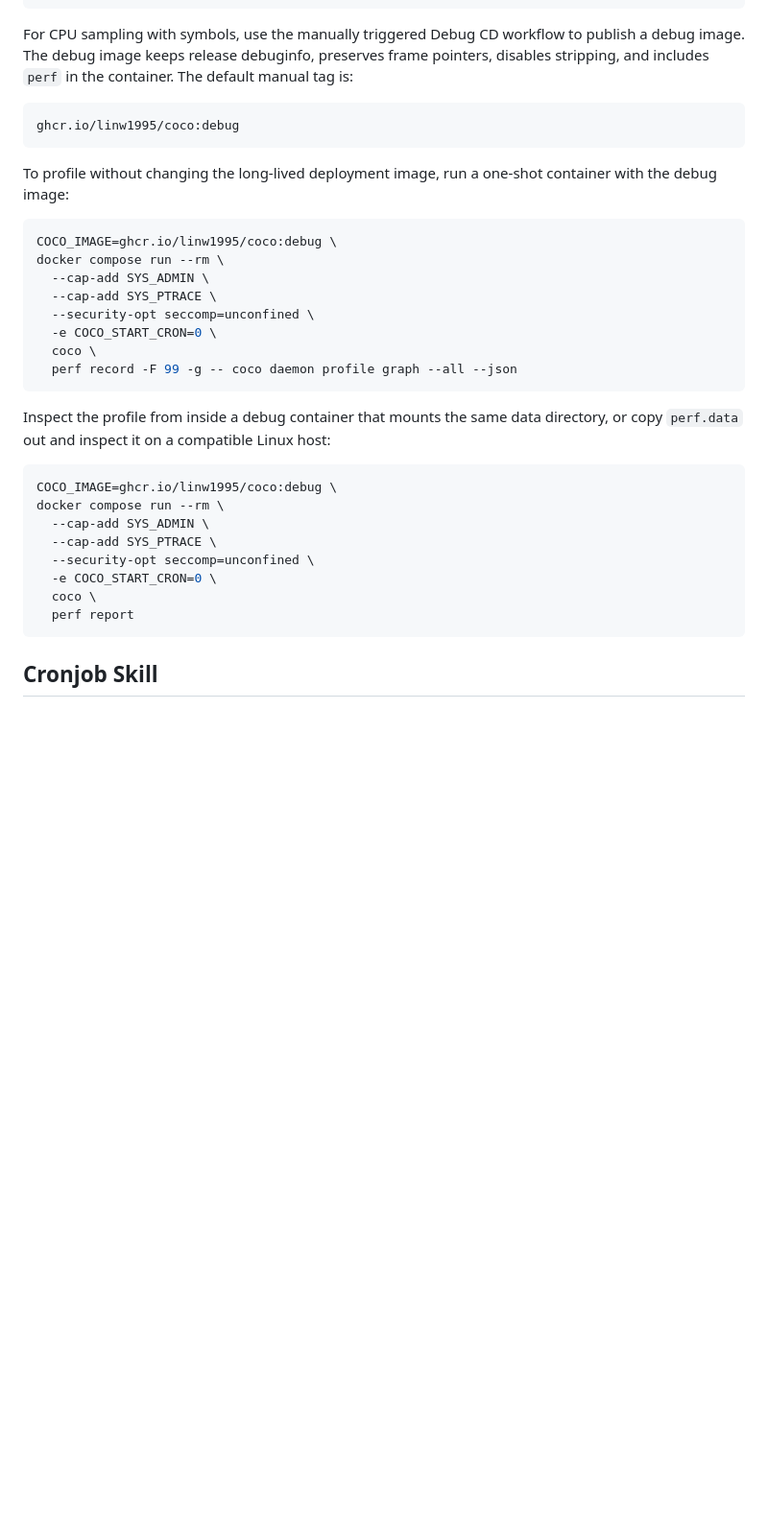
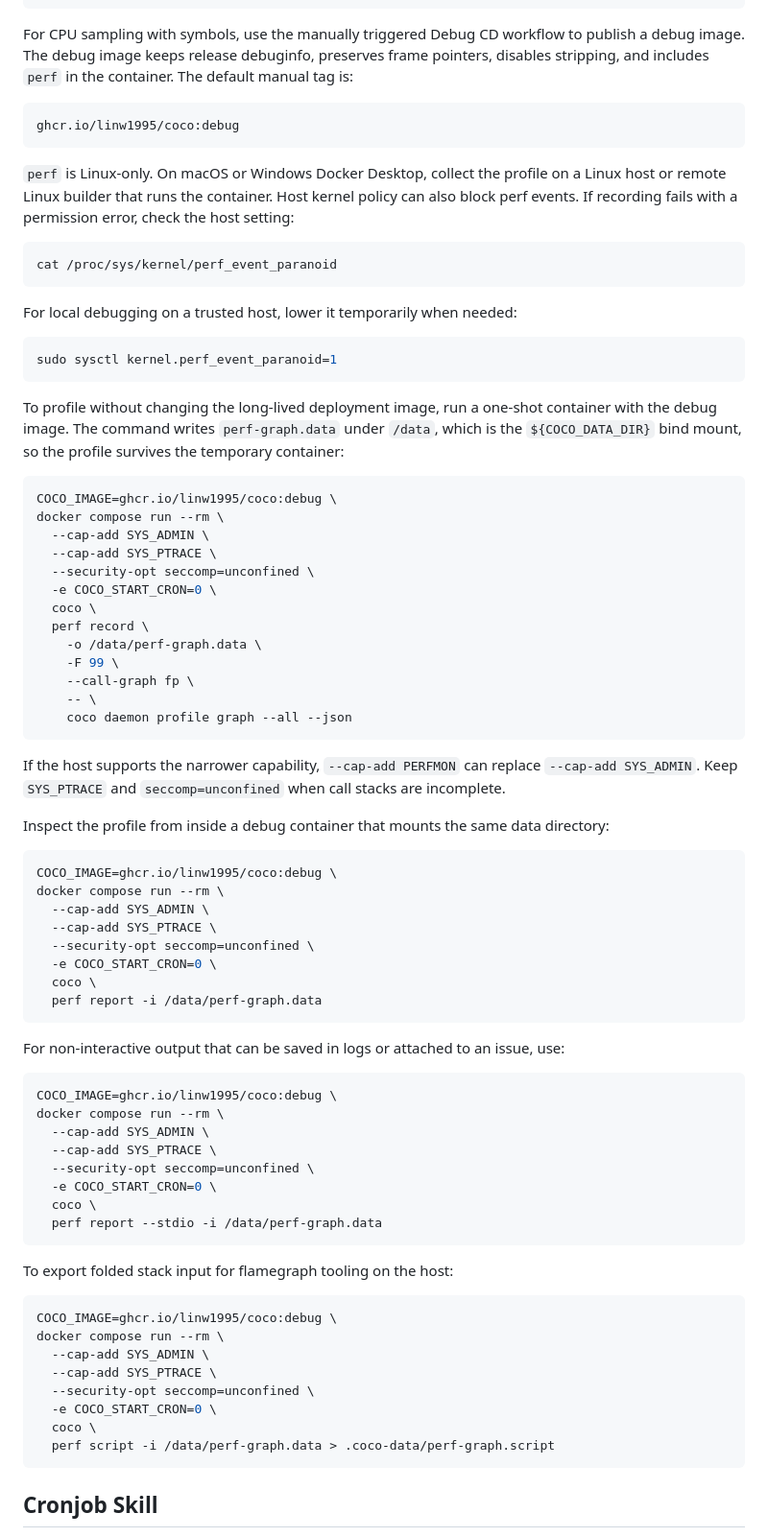
Before and after one commit to linw1995/coco, a Markdown page: docs/docker-compose.md, the part around the change. Shown at 96% size. Drawn GitHub-style; blank space fills up the shorter version.

Commit message:
Document perf profiling

````diff
--- a/docs/docker-compose.md
+++ b/docs/docker-compose.md
@@ -257,8 +257,25 @@ manual tag is:
 ghcr.io/linw1995/coco:debug
 ```
 
+`perf` is Linux-only. On macOS or Windows Docker Desktop, collect the profile on
+a Linux host or remote Linux builder that runs the container. Host kernel policy
+can also block perf events. If recording fails with a permission error, check
+the host setting:
+
+```bash
+cat /proc/sys/kernel/perf_event_paranoid
+```
+
+For local debugging on a trusted host, lower it temporarily when needed:
+
+```bash
+sudo sysctl kernel.perf_event_paranoid=1
+```
+
 To profile without changing the long-lived deployment image, run a one-shot
-container with the debug image:
+container with the debug image. The command writes `perf-graph.data` under
+`/data`, which is the `${COCO_DATA_DIR}` bind mount, so the profile survives the
+temporary container:
 
 ```bash
 COCO_IMAGE=ghcr.io/linw1995/coco:debug \
@@ -268,11 +285,20 @@ docker compose run --rm \
   --security-opt seccomp=unconfined \
   -e COCO_START_CRON=0 \
   coco \
-  perf record -F 99 -g -- coco daemon profile graph --all --json
+  perf record \
+    -o /data/perf-graph.data \
+    -F 99 \
+    --call-graph fp \
+    -- \
+    coco daemon profile graph --all --json
 ```
 
+If the host supports the narrower capability, `--cap-add PERFMON` can replace
+`--cap-add SYS_ADMIN`. Keep `SYS_PTRACE` and `seccomp=unconfined` when call
+stacks are incomplete.
+
 Inspect the profile from inside a debug container that mounts the same data
-directory, or copy `perf.data` out and inspect it on a compatible Linux host:
+directory:
 
 ```bash
 COCO_IMAGE=ghcr.io/linw1995/coco:debug \
@@ -282,7 +308,34 @@ docker compose run --rm \
   --security-opt seccomp=unconfined \
   -e COCO_START_CRON=0 \
   coco \
-  perf report
+  perf report -i /data/perf-graph.data
+```
+
+For non-interactive output that can be saved in logs or attached to an issue,
+use:
+
+```bash
+COCO_IMAGE=ghcr.io/linw1995/coco:debug \
+docker compose run --rm \
+  --cap-add SYS_ADMIN \
+  --cap-add SYS_PTRACE \
+  --security-opt seccomp=unconfined \
+  -e COCO_START_CRON=0 \
+  coco \
+  perf report --stdio -i /data/perf-graph.data
+```
+
+To export folded stack input for flamegraph tooling on the host:
+
+```bash
+COCO_IMAGE=ghcr.io/linw1995/coco:debug \
+docker compose run --rm \
+  --cap-add SYS_ADMIN \
+  --cap-add SYS_PTRACE \
+  --security-opt seccomp=unconfined \
+  -e COCO_START_CRON=0 \
+  coco \
+  perf script -i /data/perf-graph.data > .coco-data/perf-graph.script
 ```
 
 ## Cronjob Skill
````
